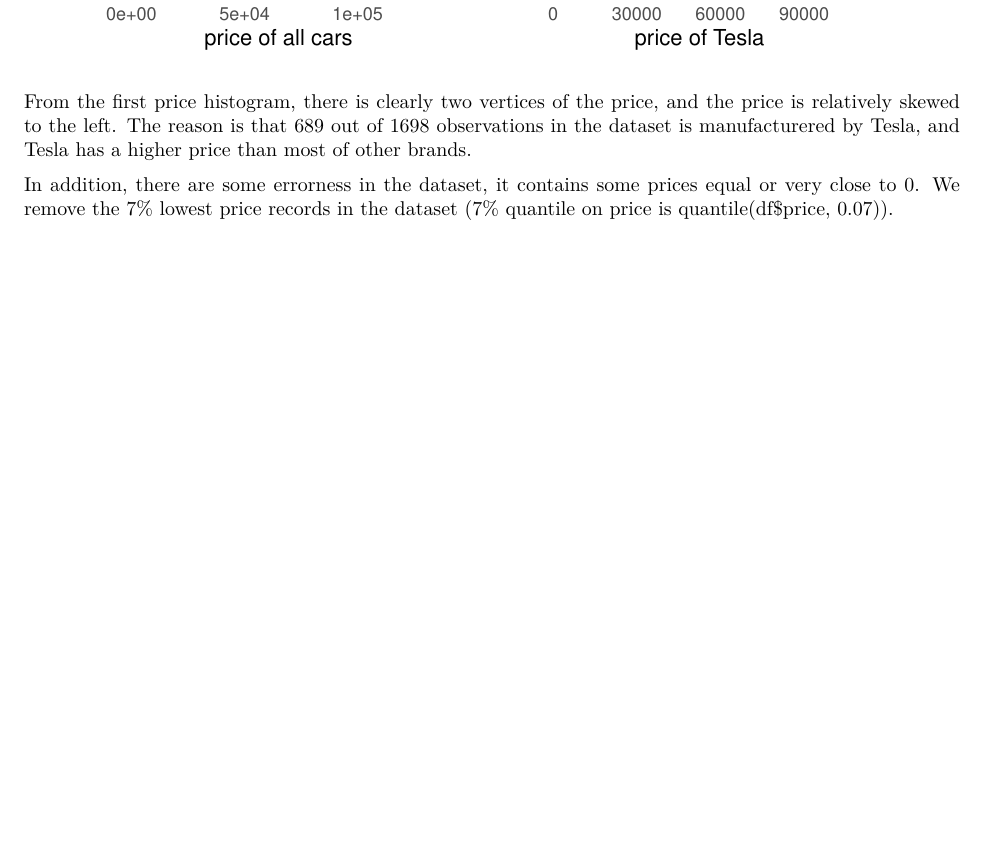
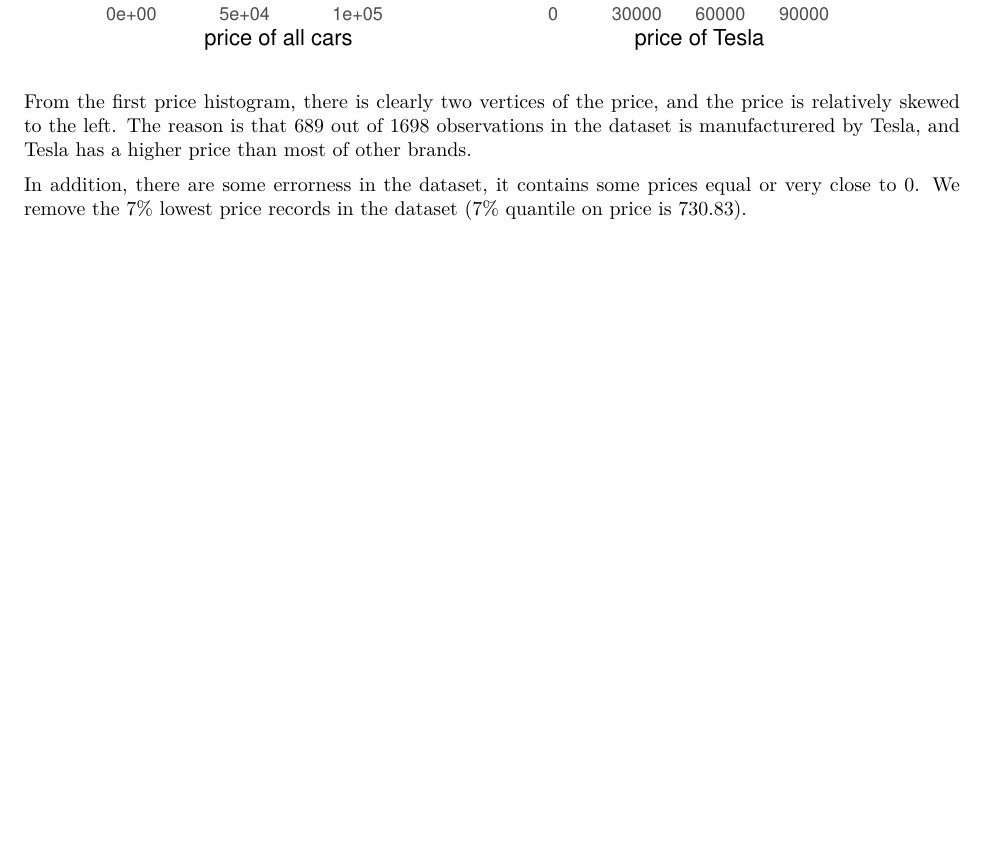
Before and after one commit to zheyanliu99/craigslist_used_cars, an R Markdown document (report.Rmd): part of page 3 of 9, cut so that both start at the same text. The pictures show the output file report.pdf that the author committed with the source.

Commit message:
Fix a typo

```diff
--- a/report.Rmd
+++ b/report.Rmd
@@ -127,7 +127,7 @@ p1 + p2
 
 From the first price histogram, there is clearly two vertices of the price, and the price is relatively skewed to the left. The reason is that 689 out of 1698 observations in the dataset is manufacturered by Tesla, and Tesla has a higher price than most of other brands.
 
-In addition, there are some errorness in the dataset, it contains some prices equal or very close to 0. We remove the 7% lowest price records in the dataset (7% quantile on price is quantile(df$price, 0.07)).
+In addition, there are some errorness in the dataset, it contains some prices equal or very close to 0. We remove the 7% lowest price records in the dataset (7% quantile on price is `r quantile(df$price, 0.07)`).
 
 ## Price vs category variables
 
```
Also changed, not shown: report.pdf.
